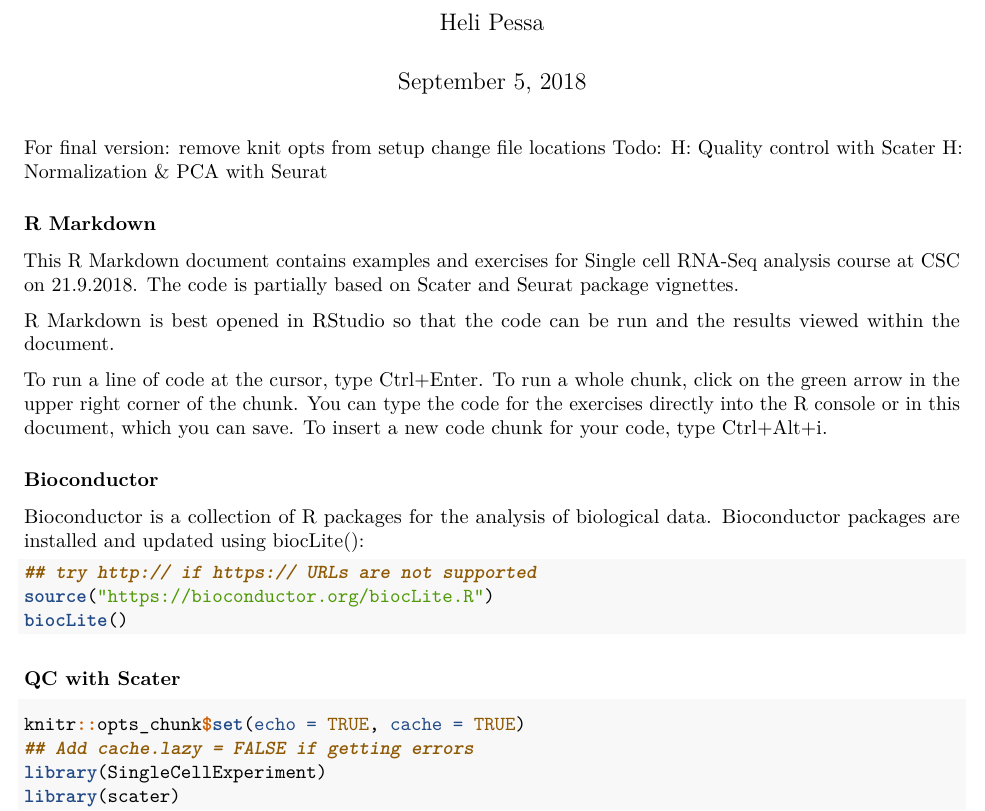
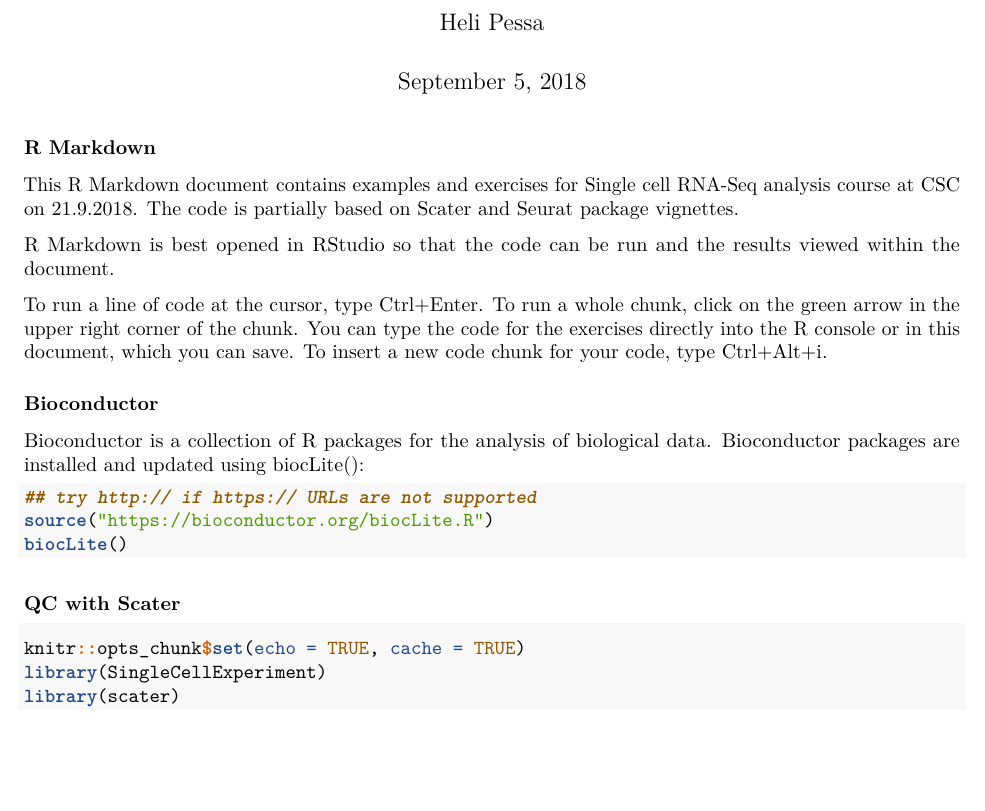
Before and after one commit to bishwaG/Single-cell-RNA-seq-data-analysis-2018, an R Markdown document (sc_course2018.Rmd): part of page 1 of 6, cut so that both start at the same text, the shorter picture padded with empty space. Rendered offline with R 4.5, knitr and Pandoc, then LaTeX, with nearby package versions; some code elsewhere in the file could not run offline.

Commit message:
Removed notes to self

````diff
--- a/sc_course2018.Rmd
+++ b/sc_course2018.Rmd
@@ -4,13 +4,6 @@ author: "Heli Pessa"
 date: "September 5, 2018"
 output: pdf_document
 ---
-
-For final version:
-remove knit opts from setup
-change file locations
-Todo:
-H: Quality control with Scater
-H: Normalization & PCA with Seurat
 
 ### R Markdown
 
@@ -36,7 +29,6 @@ biocLite()
 
 ```{r setup}
 knitr::opts_chunk$set(echo = TRUE, cache = TRUE)
-## Add cache.lazy = FALSE if getting errors
 library(SingleCellExperiment)
 library(scater)
 library(Seurat)
````
